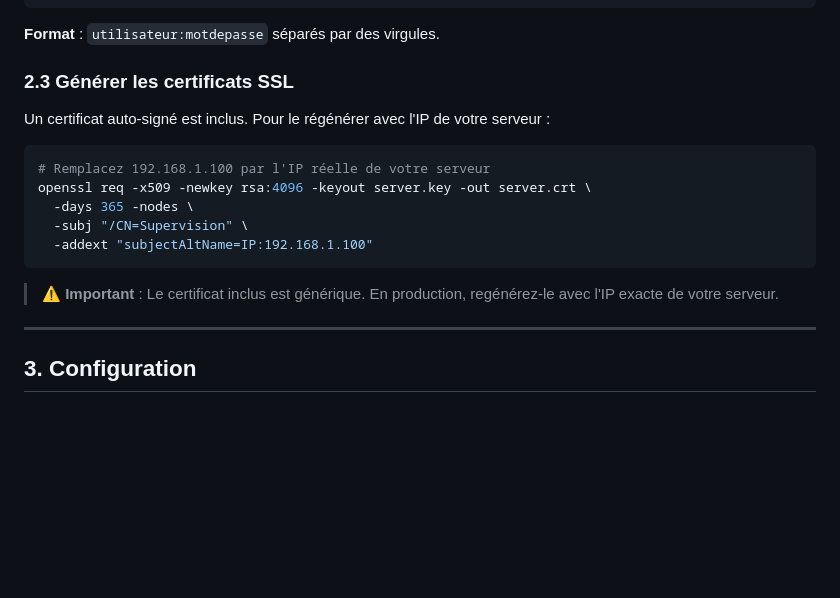
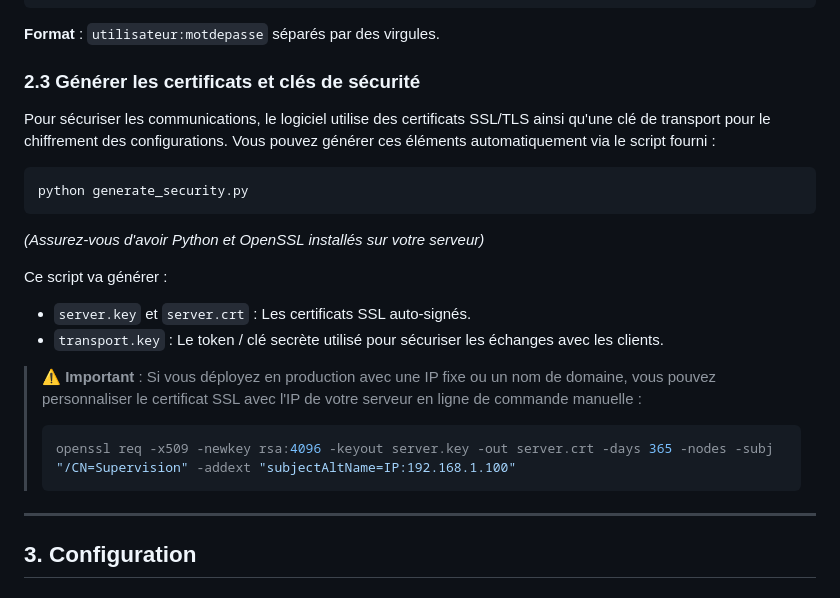
Before and after one commit to moravel/supervision-COMEDU, a Markdown page: GUIDE_PRODUCTION.md, the part around the change. Rendered like a GitHub page; blank space fills up the shorter version.

Commit message:
docs: add README and update security cert generation guide

````diff
--- a/GUIDE_PRODUCTION.md
+++ b/GUIDE_PRODUCTION.md
@@ -50,17 +50,22 @@ environment:
 
 **Format** : `utilisateur:motdepasse` séparés par des virgules.
 
-### 2.3 Générer les certificats SSL
-Un certificat auto-signé est inclus. Pour le régénérer avec l'IP de votre serveur :
+### 2.3 Générer les certificats et clés de sécurité
+Pour sécuriser les communications, le logiciel utilise des certificats SSL/TLS ainsi qu'une clé de transport pour le chiffrement des configurations. Vous pouvez générer ces éléments automatiquement via le script fourni :
+
 ```bash
-# Remplacez 192.168.1.100 par l'IP réelle de votre serveur
-openssl req -x509 -newkey rsa:4096 -keyout server.key -out server.crt \
-  -days 365 -nodes \
-  -subj "/CN=Supervision" \
-  -addext "subjectAltName=IP:192.168.1.100"
+python generate_security.py
 ```
+*(Assurez-vous d'avoir Python et OpenSSL installés sur votre serveur)*
 
-> ⚠️ **Important** : Le certificat inclus est générique. En production, regénérez-le avec l'IP exacte de votre serveur.
+Ce script va générer :
+- `server.key` et `server.crt` : Les certificats SSL auto-signés.
+- `transport.key` : Le token / clé secrète utilisé pour sécuriser les échanges avec les clients.
+
+> ⚠️ **Important** : Si vous déployez en production avec une IP fixe ou un nom de domaine, vous pouvez personnaliser le certificat SSL avec l'IP de votre serveur en ligne de commande manuelle :
+> ```bash
+> openssl req -x509 -newkey rsa:4096 -keyout server.key -out server.crt -days 365 -nodes -subj "/CN=Supervision" -addext "subjectAltName=IP:192.168.1.100"
+> ```
 
 ---
 
````
Also changed, not shown: README.md (added, +42 -0 lines).
